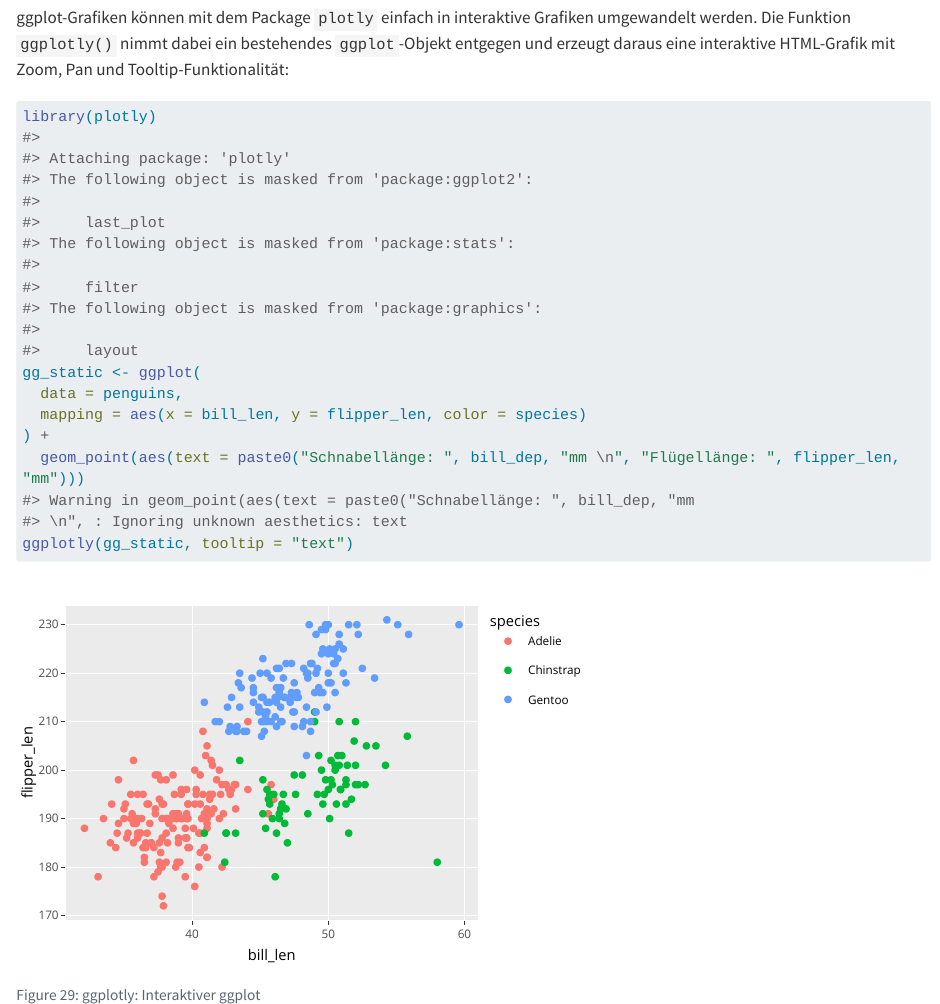
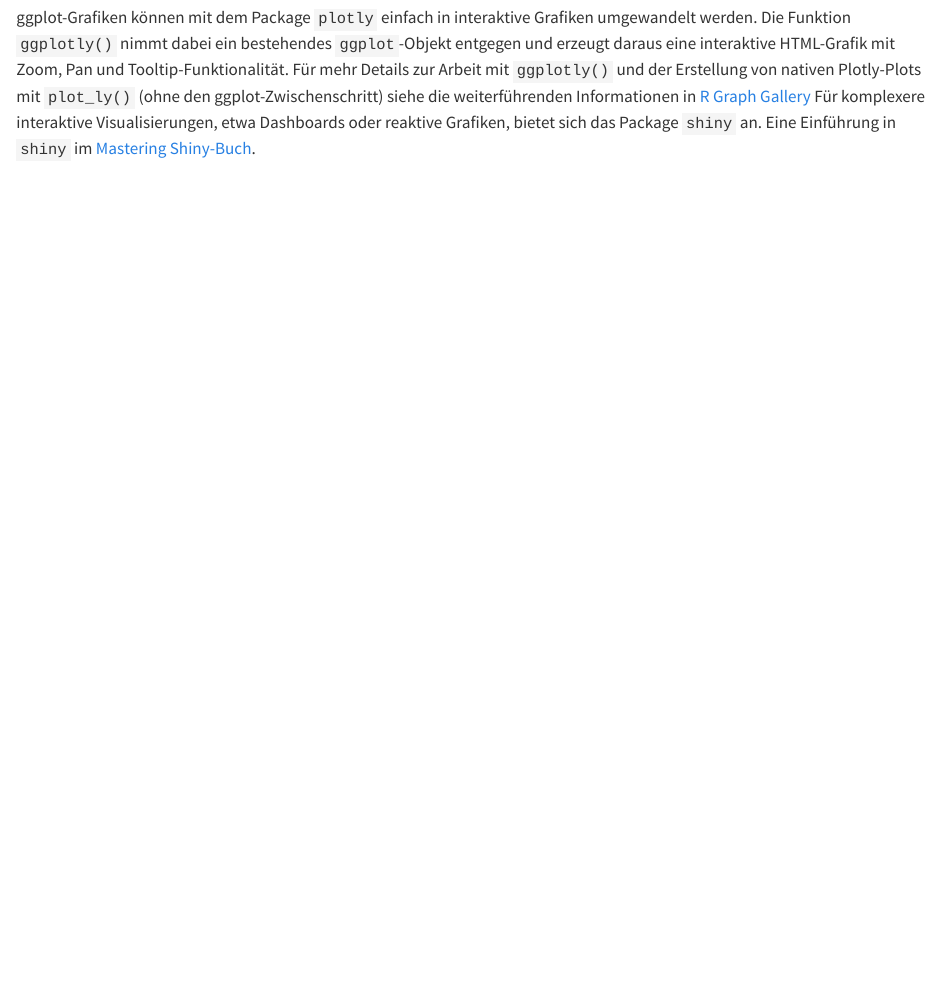
Before and after one commit to rintro-fuhagen-econpolicy/rintro-fuhagen-econpolicy.github.io, a Quarto document (visualisierung.qmd): the page in a window 1100 px wide, from 16710 px down. Rendered offline with R 4.5, knitr and Pandoc in place of Quarto, with nearby package versions; some code elsewhere in the file could not run offline; long lines of code are wrapped; column names are cleaned by a stand-in for the janitor package.

````diff
--- a/visualisierung.qmd
+++ b/visualisierung.qmd
@@ -1132,22 +1132,8 @@
   )
 ```
 
+
+
 ### Interaktive Grafiken
 
-ggplot-Grafiken können mit dem Package `plotly` einfach in interaktive Grafiken umgewandelt werden. Die Funktion `ggplotly()` nimmt dabei ein bestehendes `ggplot`-Objekt entgegen und erzeugt daraus eine interaktive HTML-Grafik mit Zoom, Pan und Tooltip-Funktionalität:
-
-```{r}
-#| label: fig-ggploty
-#| fig-cap: "ggplotly: Interaktiver ggplot"
-#| fig-alt: "Interaktives Streudiagramm von bill_len und flipper_len, eingefärbt nach Spezies. Beim Hovern über die Datenpunkte werden genaue Informationen zu Flügel- und Schnabellänge des jeweiligen Pinguins angeführt."
-library(plotly)
-gg_static <- ggplot(
-  data = penguins,
-  mapping = aes(x = bill_len, y = flipper_len, color = species)
-) +
-  geom_point(aes(text = paste0("Schnabellänge: ", bill_dep, "mm \n", "Flügellänge: ", flipper_len, "mm")))
-ggplotly(gg_static, tooltip = "text")
-```
-
-Für mehr Details zur Arbeit mit `ggplotly()` und der Erstellung von nativen Plotly-Plots mit `plot_ly()` (ohne den ggplot-Zwischenschritt) siehe die weiterführenden Informationen in [R Graph Gallery](https://r-graph-gallery.com/plotly.html)
-Für komplexere interaktive Visualisierungen, etwa Dashboards oder reaktive Grafiken, bietet sich das Package `shiny` an. Eine Einführung in `shiny` im [Mastering Shiny-Buch](https://mastering-shiny.org/).
+ggplot-Grafiken können mit dem Package `plotly` einfach in interaktive Grafiken umgewandelt werden. Die Funktion `ggplotly()` nimmt dabei ein bestehendes `ggplot`-Objekt entgegen und erzeugt daraus eine interaktive HTML-Grafik mit Zoom, Pan und Tooltip-Funktionalität. Für mehr Details zur Arbeit mit `ggplotly()` und der Erstellung von nativen Plotly-Plots mit `plot_ly()` (ohne den ggplot-Zwischenschritt) siehe die weiterführenden Informationen in [R Graph Gallery](https://r-graph-gallery.com/plotly.html) Für komplexere interaktive Visualisierungen, etwa Dashboards oder reaktive Grafiken, bietet sich das Package `shiny` an. Eine Einführung in `shiny` im [Mastering Shiny-Buch](https://mastering-shiny.org/).
````
Also changed, not shown: 1 other file.
